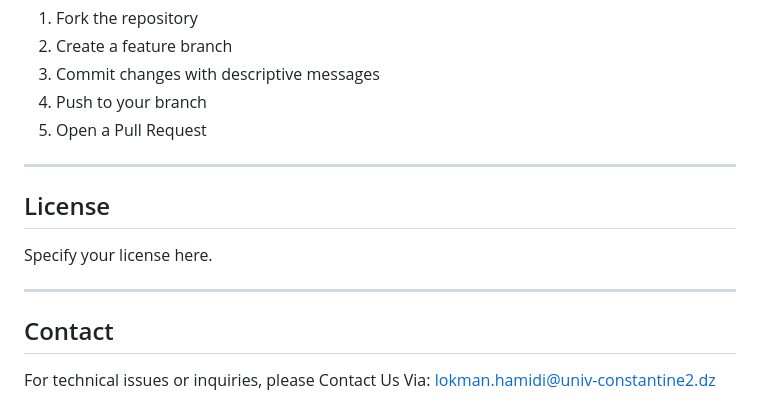
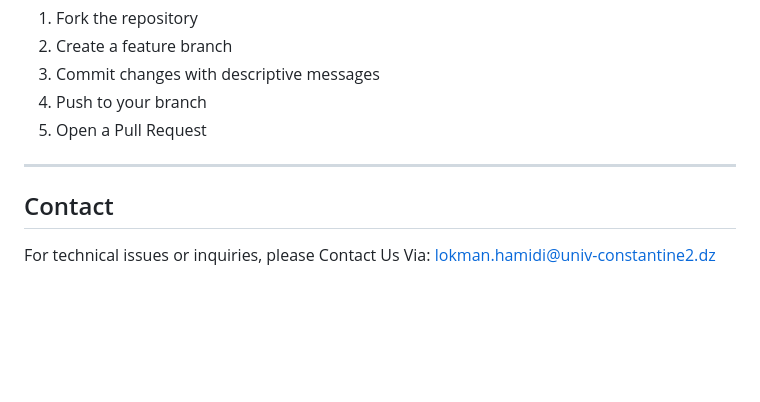
Before and after one commit to lokHamid/pinkywoman25, a Markdown page: README.md, the part around the change. Rendered like a GitHub page; blank space fills up the shorter version.

Commit message:
Remove License section from README
Removed the License section from the README.

```diff
--- a/README.md
+++ b/README.md
@@ -259,12 +259,6 @@ cd frontend
 
 ---
 
-## License
-
-Specify your license here.
-
----
-
 ## Contact
 
 For technical issues or inquiries, please Contact Us Via: lokman.hamidi@univ-constantine2.dz
```
